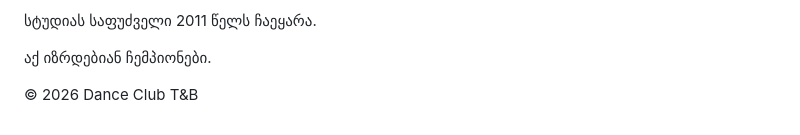
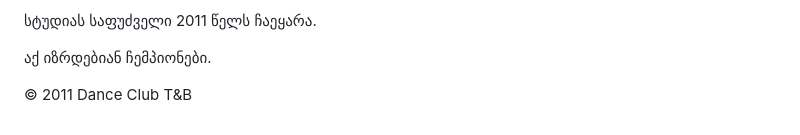
Before and after one commit to kravishviligiorgi2-lang/dance-club-T-B, a Markdown page: README.md, the part around the change. GitHub-like rendering.

```diff
--- a/README.md
+++ b/README.md
@@ -128,7 +128,7 @@ This project helps people learn more about our studio.
 <footer>
 <p>სტუდიას საფუძველი 2011 წელს ჩაეყარა.</p>
 <p> აქ იზრდებიან ჩემპიონები.</p>
-  <p>© 2026 Dance Club T&B</p>
+  <p>© 2011 Dance Club T&B</p>
 </footer>
 
 </body>
```
